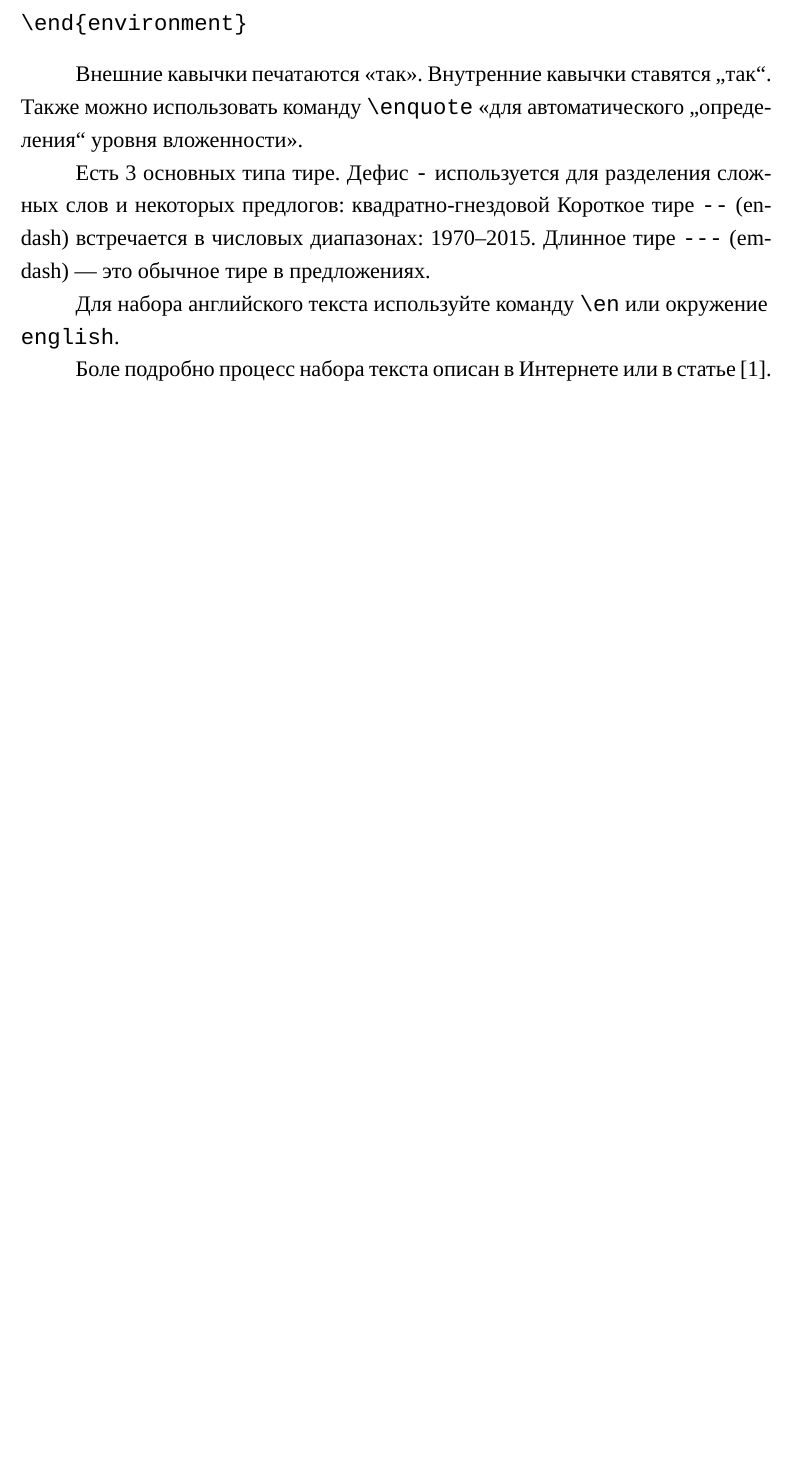
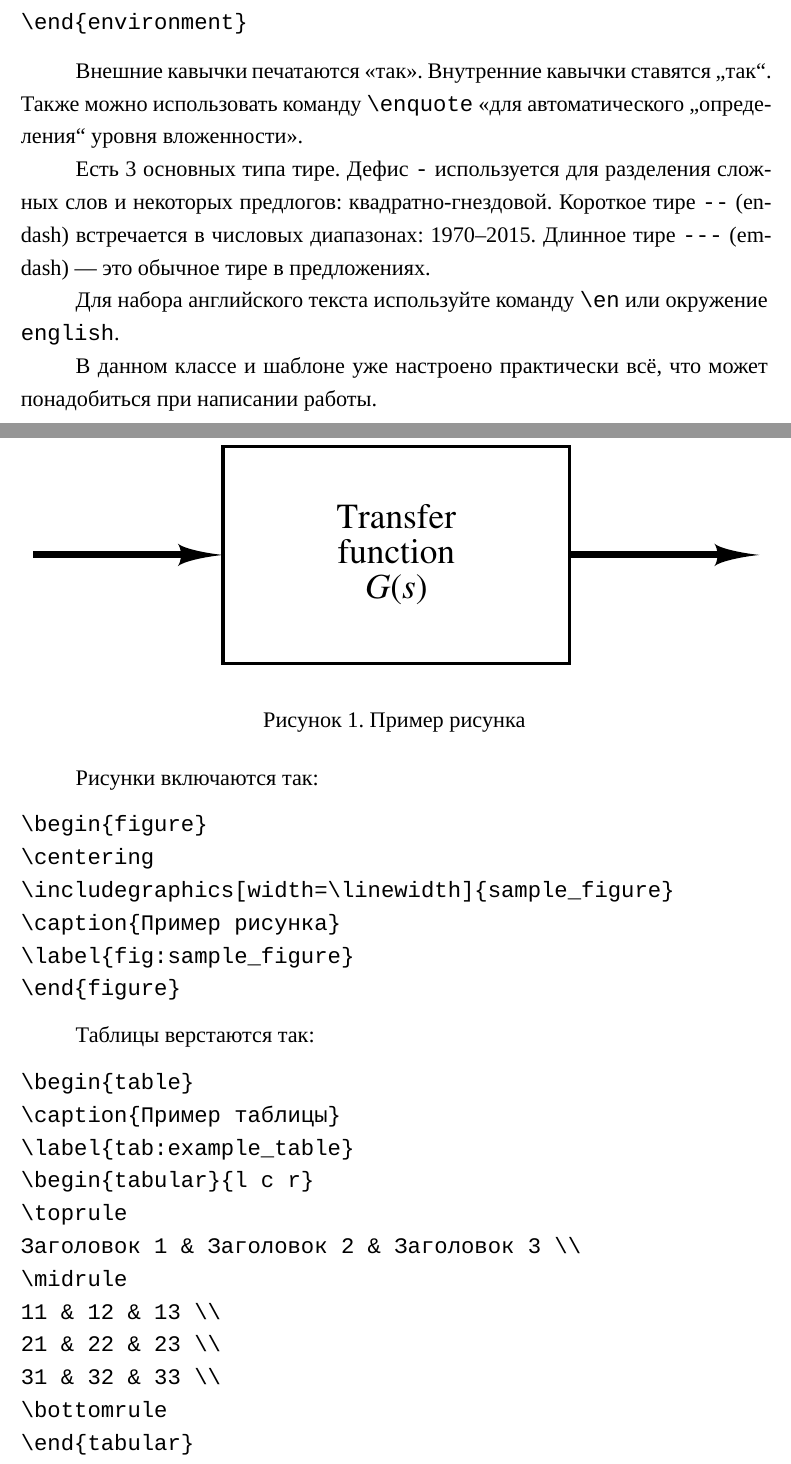
Before and after one commit to emilmelnikov/itis-latex-thesis-template, a LaTeX thesis (thesis.tex, which reads chapters/introduction.tex): part of page 5 of 14 before the commit and two parts of pages 5 and 6 of 16 after it, the two joined at a grey line, cut so that both start at the same text, the shorter picture padded with empty space. Compiled offline with XeLaTeX; a missing font is replaced by an installed copy or a similar font.

Commit message:
Add more examples

```diff
--- a/chapters/introduction.tex
+++ b/chapters/introduction.tex
@@ -30,10 +30,42 @@ content
 Также можно использовать команду \verb|\enquote| \enquote{для автоматического \enquote{определения} уровня вложенности}.
 
 Есть 3 основных типа тире.
-Дефис \verb|-| используется для разделения сложных слов и некоторых предлогов: квадратно-гнездовой
+Дефис \verb|-| используется для разделения сложных слов и некоторых предлогов: квадратно-гнездовой.
 Короткое тире \verb|--| \en{(en-dash)} встречается в числовых диапазонах: 1970--2015.
 Длинное тире \verb|---| \en{(em-dash)} --- это обычное тире в предложениях.
 
 Для набора английского текста используйте команду \verb|\en| или окружение \verb|english|.
 
-Боле подробно процесс набора текста описан в Интернете или в статье~\cite{oetiker1995not}.
+В данном классе и шаблоне уже настроено практически всё, что может понадобиться при написании работы.
+
+Рисунки включаются так:
+\begin{verbatim}
+\begin{figure}
+\centering
+\includegraphics[width=\linewidth]{sample_figure}
+\caption{Пример рисунка}
+\label{fig:sample_figure}
+\end{figure}
+\end{verbatim}
+
+\begin{figure}
+\centering
+\includegraphics[width=\linewidth]{sample_figure}
+\caption{Пример рисунка}
+\label{fig:sample_figure}
+\end{figure}
+
+Таблицы верстаются так:
+\begin{verbatim}
+\begin{table}
+\caption{Пример таблицы}
+\label{tab:example_table}
+\begin{tabular}{l c r}
+\toprule
+Заголовок 1 & Заголовок 2 & Заголовок 3 \\
+\midrule
+11 & 12 & 13 \\
+21 & 22 & 23 \\
+31 & 32 & 33 \\
+\bottomrule
+\end{tabular}
```
Also changed, not shown: figures/sample_figure.pdf (added), chapters/introduction.tex (26 more changed lines).
